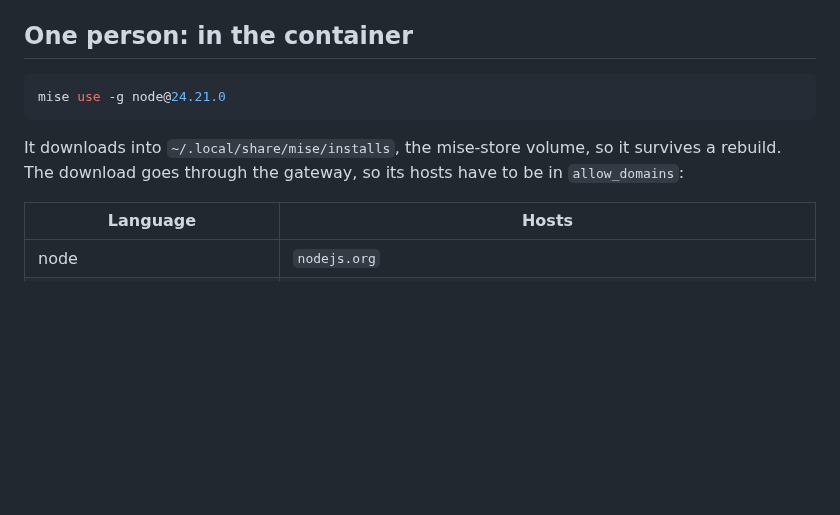
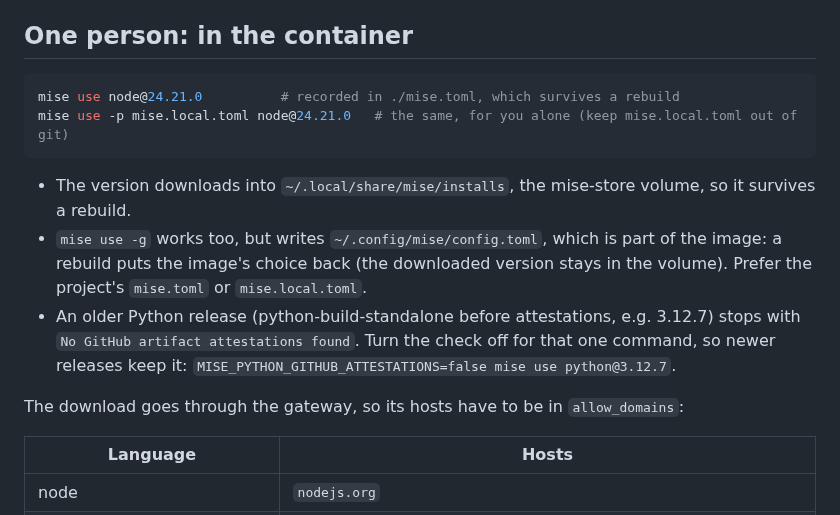
Before and after one commit to Amakata/sekimore-gw, a Markdown page: docs/languages.md, the part around the change. Rendered like a GitHub page; blank space fills up the shorter version.

Commit message:
docs/languages: what a person adds survives a rebuild, and older Python releases
A person's version stays in the mise-store volume, but mise use -g writes
the image's ~/.config/mise/config.toml, so a rebuild puts the image's
choice back: record it in the project's mise.toml or mise.local.toml. An
older python-build-standalone release has no attestation: turn the check
off for that command only, so newer releases keep it. Tried in a dev
container on 0.2.69: node 22.21.1, python 3.13.7, and 3.12.7 with the
check off.

````diff
--- a/docs/languages.md
+++ b/docs/languages.md
@@ -65,11 +65,20 @@ instead: `HOME=/root mise install --system npm:<package>@<version>` (or `pnpm@<v
 ## One person: in the container
 
 ```sh
-mise use -g node@24.21.0
+mise use node@24.21.0          # recorded in ./mise.toml, which survives a rebuild
+mise use -p mise.local.toml node@24.21.0   # the same, for you alone (keep mise.local.toml out of git)
 ```
 
-It downloads into `~/.local/share/mise/installs`, the mise-store volume, so it survives a
-rebuild. The download goes through the gateway, so its hosts have to be in `allow_domains`:
+- The version downloads into `~/.local/share/mise/installs`, the mise-store volume, so it
+  survives a rebuild.
+- `mise use -g` works too, but writes `~/.config/mise/config.toml`, which is part of the image: a
+  rebuild puts the image's choice back (the downloaded version stays in the volume). Prefer the
+  project's `mise.toml` or `mise.local.toml`.
+- An older Python release (python-build-standalone before attestations, e.g. 3.12.7) stops with
+  `No GitHub artifact attestations found`. Turn the check off for that one command, so newer
+  releases keep it: `MISE_PYTHON_GITHUB_ATTESTATIONS=false mise use python@3.12.7`.
+
+The download goes through the gateway, so its hosts have to be in `allow_domains`:
 
 | Language | Hosts |
 |---|---|
````
Also changed, not shown: docs/languages.ja.md (+7 -2 lines).
